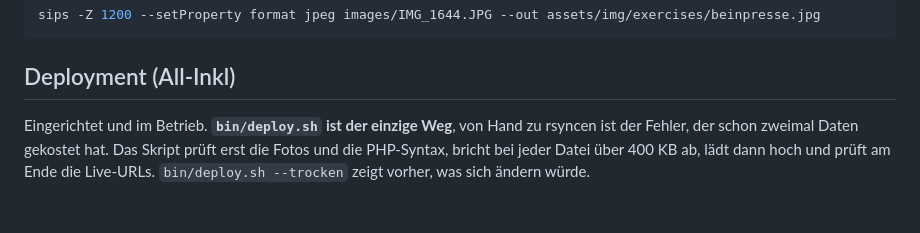
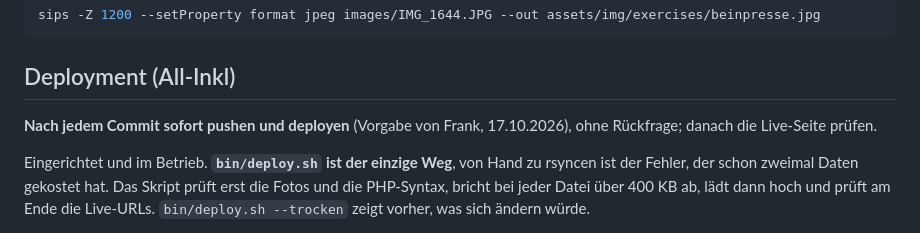
Before and after one commit to franknitze/coach, a Markdown page: CLAUDE.md, the part around the change. GitHub-like rendering; blank space fills up the shorter version.

Commit message:
CLAUDE.md: nach jedem Commit deployen
Co-Authored-By: Claude Opus 5.5 <noreply@anthropic.com>

```diff
--- a/CLAUDE.md
+++ b/CLAUDE.md
@@ -311,6 +311,8 @@ sips -Z 1200 --setProperty format jpeg images/IMG_1644.JPG --out assets/img/exer
 
 ## Deployment (All-Inkl)
 
+**Nach jedem Commit sofort pushen und deployen** (Vorgabe von Frank, 17.10.2026), ohne Rückfrage; danach die Live-Seite prüfen.
+
 Eingerichtet und im Betrieb. **`bin/deploy.sh` ist der einzige Weg**, von Hand zu rsyncen ist der Fehler, der schon zweimal Daten gekostet hat. Das Skript prüft erst die Fotos und die PHP-Syntax, bricht bei jeder Datei über 400 KB ab, lädt dann hoch und prüft am Ende die Live-URLs. `bin/deploy.sh --trocken` zeigt vorher, was sich ändern würde.
 
 **Wohin deployed wird, steht nicht in diesem Repo.** Server-Alias, Zielpfad und Domain liegen in `bin/ziel.conf`, das per `.gitignore` ausgeschlossen ist; die Vorlage dazu ist `bin/ziel.conf.beispiel`. Fehlt die Datei, bricht der Deploy mit einer Anleitung ab. Grund: Hostname, Paketkennung und Pfad sind zwar keine Zugangsdaten, sagen einem Fremden aber genau, wo die Kiste steht. Zugangsdaten stehen auch dort nicht, der Schlüssel liegt in `~/.ssh/config`.
```
